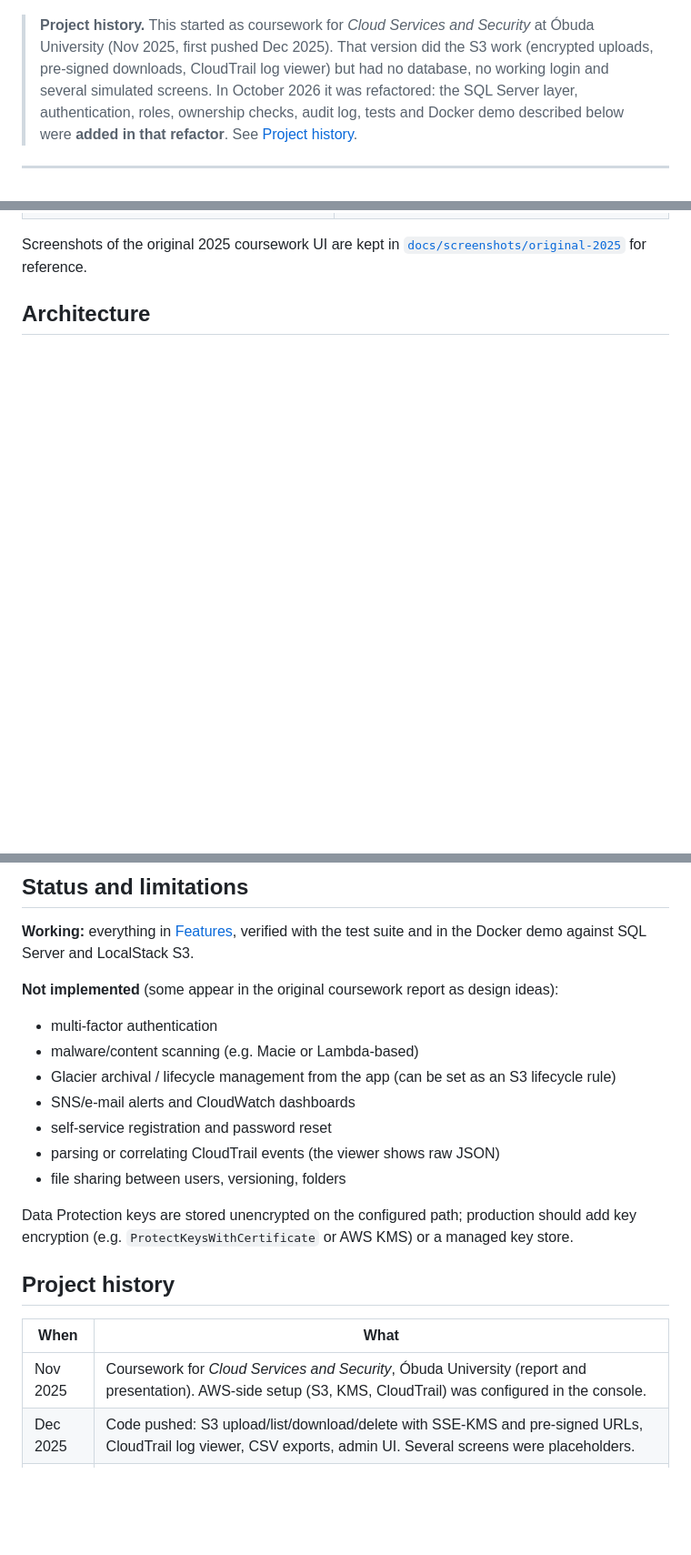
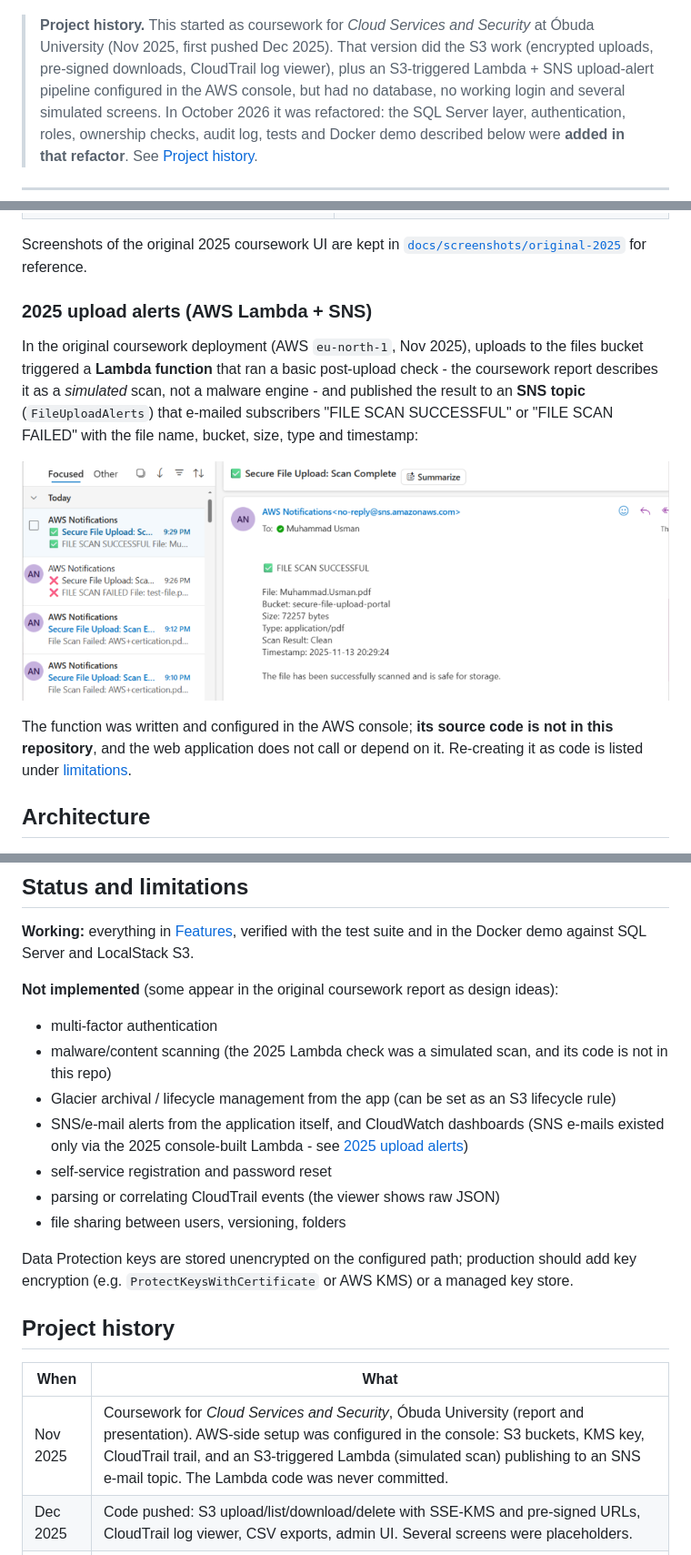
Before and after one commit to Mighiana/Cloud-Based-Secure-File-Management-System, a Markdown page: README.md, 3 parts joined by grey strips. Shown at 91% size. GitHub-like rendering; pictures changed too: docs/screenshots/original-2025/sns-scan-alerts.png (added); blank space fills up the shorter version.

Commit message:
Document the 2025 console-built Lambda + SNS upload-alert pipeline
Co-Authored-By: Devin AI <158243242+devin-ai-integration[bot]@users.noreply.github.com>

```diff
--- a/README.md
+++ b/README.md
@@ -11,7 +11,8 @@ their own files, and every security-relevant action is written to a persistent
 
 > **Project history.** This started as coursework for *Cloud Services and Security* at
 > Óbuda University (Nov 2025, first pushed Dec 2025). That version did the S3 work (encrypted
-> uploads, pre-signed downloads, CloudTrail log viewer) but had no database, no working
+> uploads, pre-signed downloads, CloudTrail log viewer), plus an S3-triggered Lambda + SNS
+> upload-alert pipeline configured in the AWS console, but had no database, no working
 > login and several simulated screens. In October 2026 it was refactored: the SQL Server
 > layer, authentication, roles, ownership checks, audit log, tests and Docker demo described
 > below were **added in that refactor**. See [Project history](#project-history).
@@ -67,6 +68,20 @@ accounts and a local S3 emulator. CloudTrail entries in the demo are **synthetic
 
 Screenshots of the original 2025 coursework UI are kept in
 [`docs/screenshots/original-2025`](docs/screenshots/original-2025) for reference.
+
+### 2025 upload alerts (AWS Lambda + SNS)
+
+In the original coursework deployment (AWS `eu-north-1`, Nov 2025), uploads to the files bucket
+triggered a **Lambda function** that ran a basic post-upload check - the coursework report
+describes it as a *simulated* scan, not a malware engine - and published the result to an
+**SNS topic** (`FileUploadAlerts`) that e-mailed subscribers "FILE SCAN SUCCESSFUL" or
+"FILE SCAN FAILED" with the file name, bucket, size, type and timestamp:
+
+![SNS e-mails from the 2025 Lambda scan](docs/screenshots/original-2025/sns-scan-alerts.png)
+
+The function was written and configured in the AWS console; **its source code is not in this
+repository**, and the web application does not call or depend on it. Re-creating it as code
+is listed under [limitations](#status-and-limitations).
 
 ## Architecture
 
@@ -284,9 +299,11 @@ Docker demo against SQL Server and LocalStack S3.
 **Not implemented** (some appear in the original coursework report as design ideas):
 
 - multi-factor authentication
-- malware/content scanning (e.g. Macie or Lambda-based)
+- malware/content scanning (the 2025 Lambda check was a simulated scan, and its code is not
+  in this repo)
 - Glacier archival / lifecycle management from the app (can be set as an S3 lifecycle rule)
-- SNS/e-mail alerts and CloudWatch dashboards
+- SNS/e-mail alerts from the application itself, and CloudWatch dashboards (SNS e-mails existed
+  only via the 2025 console-built Lambda - see [2025 upload alerts](#2025-upload-alerts-aws-lambda--sns))
 - self-service registration and password reset
 - parsing or correlating CloudTrail events (the viewer shows raw JSON)
 - file sharing between users, versioning, folders
@@ -298,6 +315,6 @@ key encryption (e.g. `ProtectKeysWithCertificate` or AWS KMS) or a managed key s
 
 | When | What |
 |---|---|
-| Nov 2025 | Coursework for *Cloud Services and Security*, Óbuda University (report and presentation). AWS-side setup (S3, KMS, CloudTrail) was configured in the console. |
+| Nov 2025 | Coursework for *Cloud Services and Security*, Óbuda University (report and presentation). AWS-side setup was configured in the console: S3 buckets, KMS key, CloudTrail trail, and an S3-triggered Lambda (simulated scan) publishing to an SNS e-mail topic. The Lambda code was never committed. |
 | Dec 2025 | Code pushed: S3 upload/list/download/delete with SSE-KMS and pre-signed URLs, CloudTrail log viewer, CSV exports, admin UI. Several screens were placeholders. |
 | Oct 2026 | Refactor: SQL Server + EF Core, password hashing, roles, ownership checks, persistent audit log, user management, removal of simulated features, configuration/secrets cleanup, tests, CI and Docker demo. |
```
Also changed, not shown: docs/architecture.md (+13 -0 lines).
